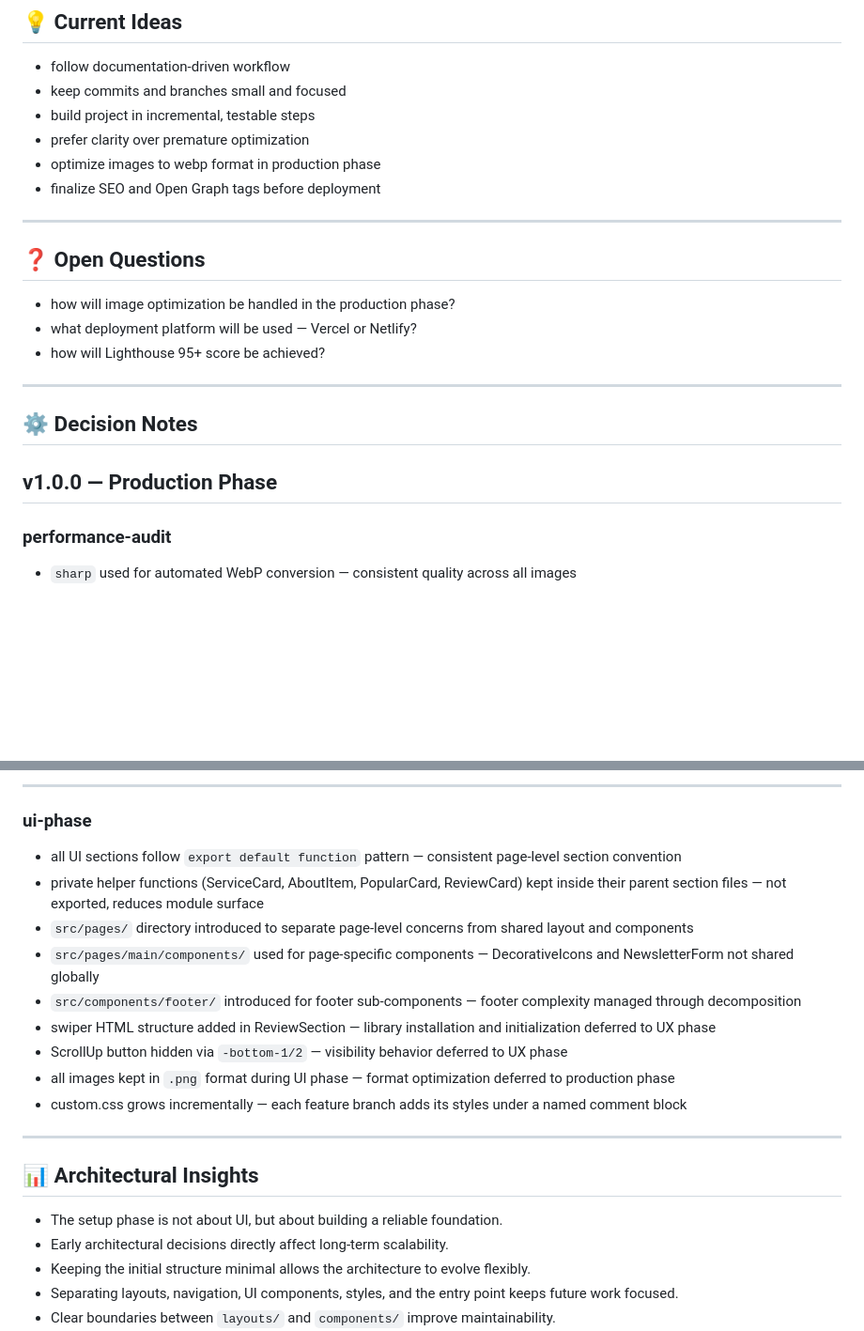
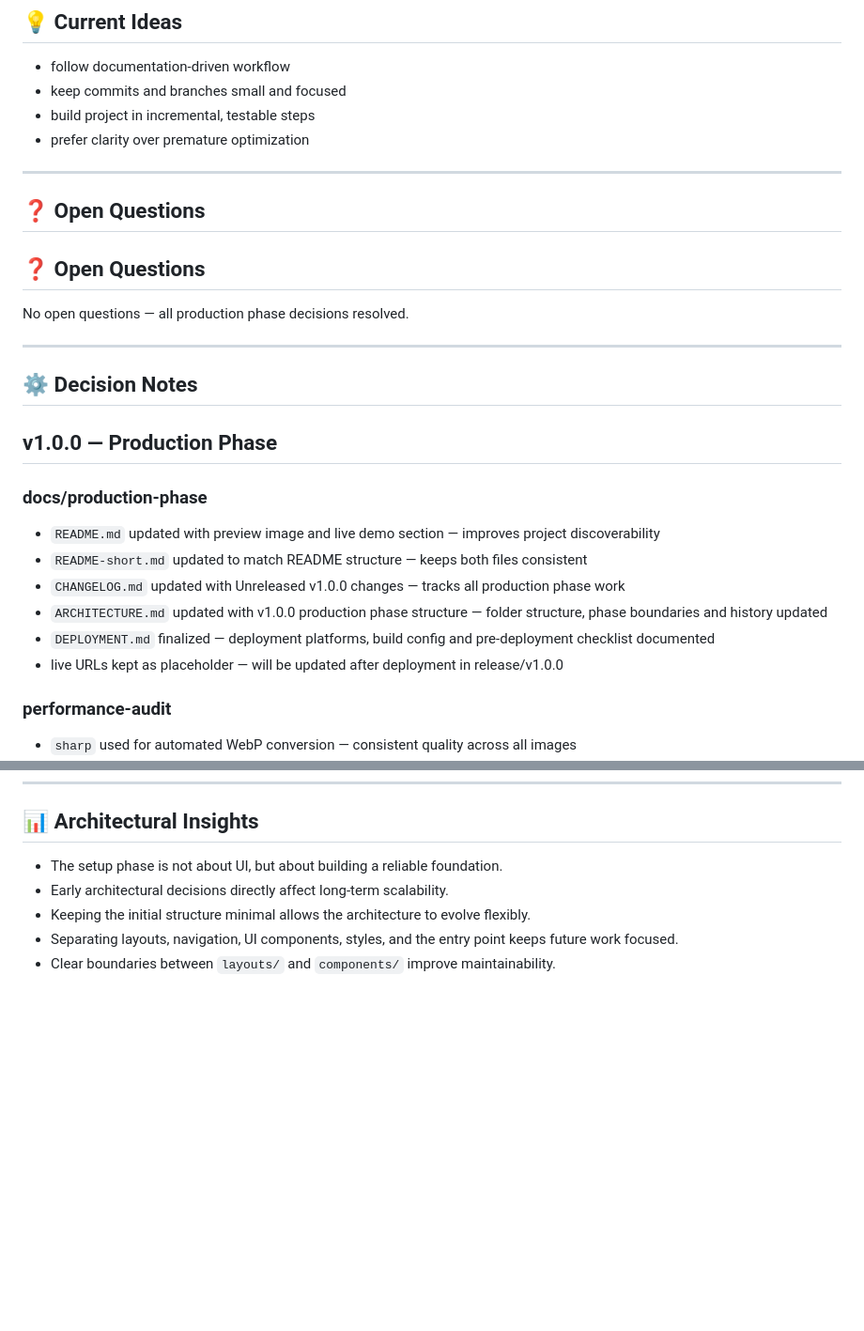
Before and after one commit to KhusniddinIskandarov/plants-website, a Markdown page: docs/DevNotes.md, 2 parts joined by grey strips. Shown at 94% size. GitHub-like rendering; blank space fills up the shorter version.

```diff
--- a/docs/DevNotes.md
+++ b/docs/DevNotes.md
@@ -10,22 +10,29 @@ This file tracks decisions, reasoning, and architectural thinking behind the pro
 - keep commits and branches small and focused
 - build project in incremental, testable steps
 - prefer clarity over premature optimization
-- optimize images to webp format in production phase
-- finalize SEO and Open Graph tags before deployment
 
 ---
 
 ## ❓ Open Questions
 
-- how will image optimization be handled in the production phase?
-- what deployment platform will be used — Vercel or Netlify?
-- how will Lighthouse 95+ score be achieved?
+## ❓ Open Questions
+
+No open questions — all production phase decisions resolved.
 
 ---
 
 ## ⚙️ Decision Notes
 
 ## v1.0.0 — Production Phase
+
+### docs/production-phase
+
+- `README.md` updated with preview image and live demo section — improves project discoverability
+- `README-short.md` updated to match README structure — keeps both files consistent
+- `CHANGELOG.md` updated with Unreleased v1.0.0 changes — tracks all production phase work
+- `ARCHITECTURE.md` updated with v1.0.0 production phase structure — folder structure, phase boundaries and history updated
+- `DEPLOYMENT.md` finalized — deployment platforms, build config and pre-deployment checklist documented
+- live URLs kept as placeholder — will be updated after deployment in release/v1.0.0
 
 ### performance-audit
 
@@ -414,19 +354,3 @@ This file tracks decisions, reasoning, and architectural thinking behind the pro
----
-
-### ui-phase
-
-- all UI sections follow `export default function` pattern — consistent page-level section convention
-- private helper functions (ServiceCard, AboutItem, PopularCard, ReviewCard) kept inside their parent section files — not exported, reduces module surface
-- `src/pages/` directory introduced to separate page-level concerns from shared layout and components
-- `src/pages/main/components/` used for page-specific components — DecorativeIcons and NewsletterForm not shared globally
-- `src/components/footer/` introduced for footer sub-components — footer complexity managed through decomposition
-- swiper HTML structure added in ReviewSection — library installation and initialization deferred to UX phase
-- ScrollUp button hidden via `-bottom-1/2` — visibility behavior deferred to UX phase
-- all images kept in `.png` format during UI phase — format optimization deferred to production phase
-- custom.css grows incrementally — each feature branch adds its styles under a named comment block
-
----
-
 ## 📊 Architectural Insights
 
 - The setup phase is not about UI, but about building a reliable foundation.
```
Also changed, not shown: other parts of docs/DevNotes.md (+0 -67 lines).
